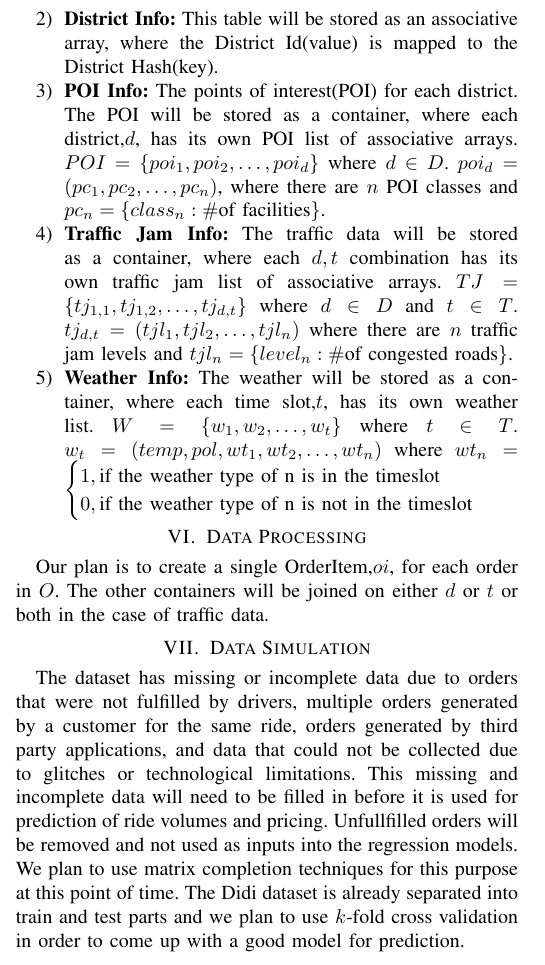
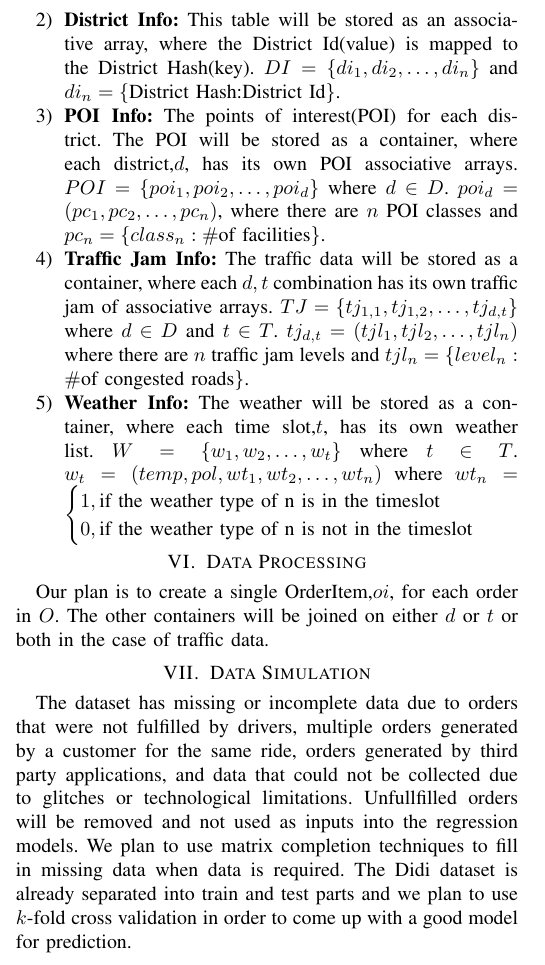
Before and after one commit to gopalmenon/RideHailingSupplyDemandForecastingReport, a LaTeX paper (DataCollectionReport.tex): part of one column of the page, cut so that both start at the same text. Compiled offline with pdfLaTeX.

Commit message:
Formatting fixed

```diff
--- a/DataCollectionReport.tex
+++ b/DataCollectionReport.tex
@@ -424,9 +424,9 @@ Didi divides a city into $n$ non-overlapping square districts $D=\{d_1,d_2, \ldo
 
 \begin{enumerate}
   \item \textbf{Order Info:} There are $n$ orders in the dataset, such that the $O=\{o_1,o_2,\ldots,o_n\}$. $O$ is a container where $o_n$ is a container with attributes representing Order Id, Driver Id, Passenger Id, Start District Id, Destination District Id, Price, and Time.
-  \item \textbf{District Info:} This table will be stored as an associative array, where the District Id(value) is mapped to the District Hash(key).
-  \item \textbf{POI Info:} The points of interest(POI) for each district. The POI will be stored as a container, where each district,$d$, has its own POI list of associative arrays. $POI=\{poi_1,poi_2,\ldots,poi_d\}$ where $d\in D$. $poi_d=(pc_1,pc_2,\dots,pc_n)$, where there are $n$ POI classes and $pc_n=\{class_n:\# \text{of facilities}\}$.
-  \item \textbf{Traffic Jam Info:} The traffic data will be stored as a container, where each $d,t$ combination has its own traffic jam list of associative arrays. $TJ=\{tj_{1,1},tj_{1,2},\ldots,tj_{d,t}\}$ where $d\in D$ and $t\in T$.  $tj_{d,t}=(tjl_1,tjl_2,\ldots,tjl_n)$ where there are $n$ traffic jam levels and $tjl_n=\{level_n:\# \text{of congested roads}\}$.
+  \item \textbf{District Info:} This table will be stored as an associative array, where the District Id(value) is mapped to the District Hash(key). $DI=\{di_1,di_2,\ldots,di_n\}$ and $di_n=\{\text{District Hash:District Id}\}$.
+  \item \textbf{POI Info:} The points of interest(POI) for each district. The POI will be stored as a container, where each district,$d$, has its own POI associative arrays. $POI=\{poi_1,poi_2,\ldots,poi_d\}$ where $d\in D$. $poi_d=(pc_1,pc_2,\dots,pc_n)$, where there are $n$ POI classes and $pc_n=\{class_n:\# \text{of facilities}\}$.
+  \item \textbf{Traffic Jam Info:} The traffic data will be stored as a container, where each $d,t$ combination has its own traffic jam of associative arrays. $TJ=\{tj_{1,1},tj_{1,2},\ldots,tj_{d,t}\}$ where $d\in D$ and $t\in T$.  $tj_{d,t}=(tjl_1,tjl_2,\ldots,tjl_n)$ where there are $n$ traffic jam levels and $tjl_n=\{level_n:\# \text{of congested roads}\}$.
   \item \textbf{Weather Info:} The weather will be stored as a container, where each time slot,$t$, has its own weather list. $W=\{w_1,w_2,\ldots,w_t\}$ where $t\in T$. $w_t=(temp,pol,wt_1,wt_2,\ldots,wt_n)$ where $wt_n = \begin{cases} 1, \text{if the weather type of n is in the timeslot}\\0, \text{if the weather type of n is not in the timeslot} \end{cases}$
 
 \end{enumerate}
@@ -434,7 +434,7 @@ Didi divides a city into $n$ non-overlapping square districts $D=\{d_1,d_2, \ldo
 \section{Data Processing}
 Our plan is to create a single OrderItem,$oi$, for each order in $O$. The other containers will be joined on either $d$ or $t$ or both in the case of traffic data.
 \section{Data Simulation}
-The dataset has missing or incomplete data due to orders that were not fulfilled by drivers, multiple orders generated by a customer for the same ride, orders generated by third party applications, and data that could not be collected due to glitches or technological limitations. This missing and incomplete data will need to be filled in before it is used for prediction of ride volumes and pricing. Unfullfilled orders will be removed and not used as inputs into the regression models. We plan to use matrix completion techniques for this purpose at this point of time. The Didi dataset is already separated into train and test parts and we plan to use $k$-fold cross validation in order to come up with a good model for prediction.
+The dataset has missing or incomplete data due to orders that were not fulfilled by drivers, multiple orders generated by a customer for the same ride, orders generated by third party applications, and data that could not be collected due to glitches or technological limitations. Unfullfilled orders will be removed and not used as inputs into the regression models. We plan to use matrix completion techniques to fill in missing data when data is required. The Didi dataset is already separated into train and test parts and we plan to use $k$-fold cross validation in order to come up with a good model for prediction.
 
 \begin{thebibliography}{1}
 
```
Also changed, not shown: DataCollectionReport.pdf.
